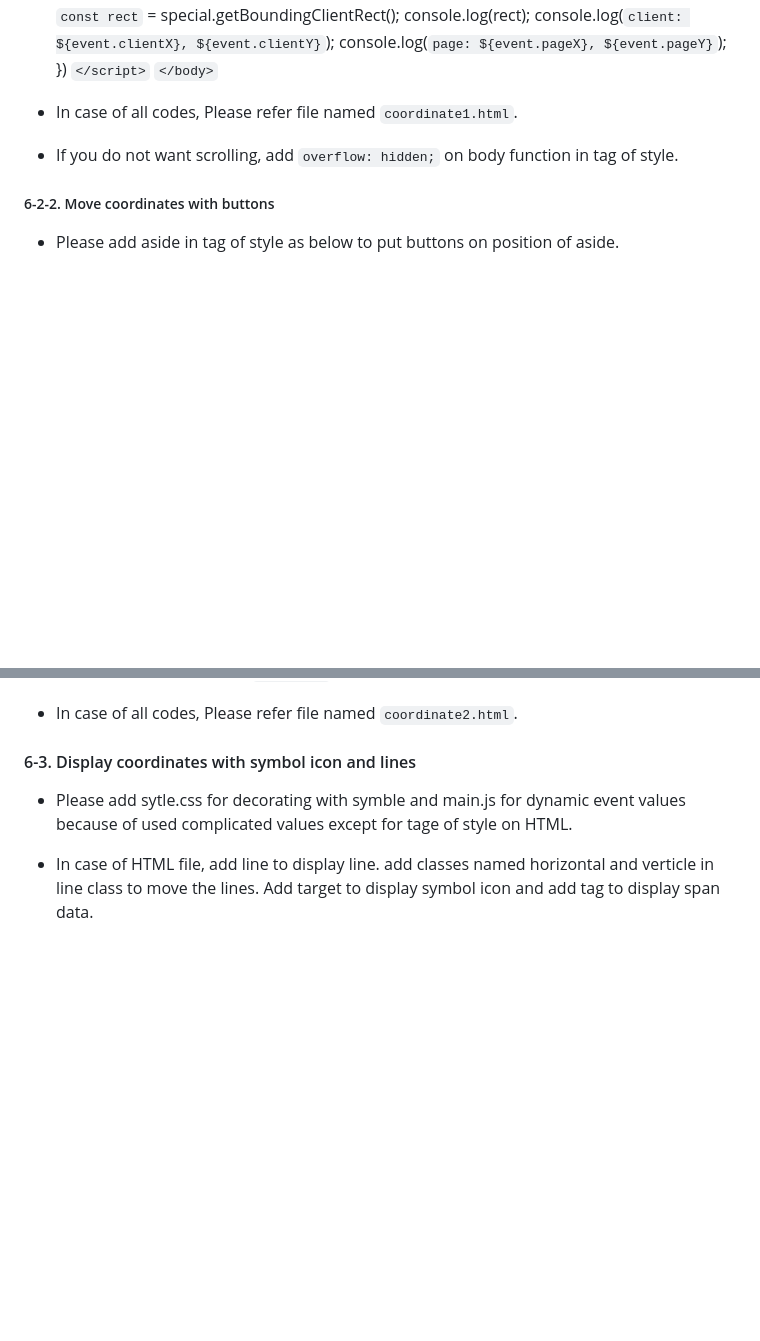
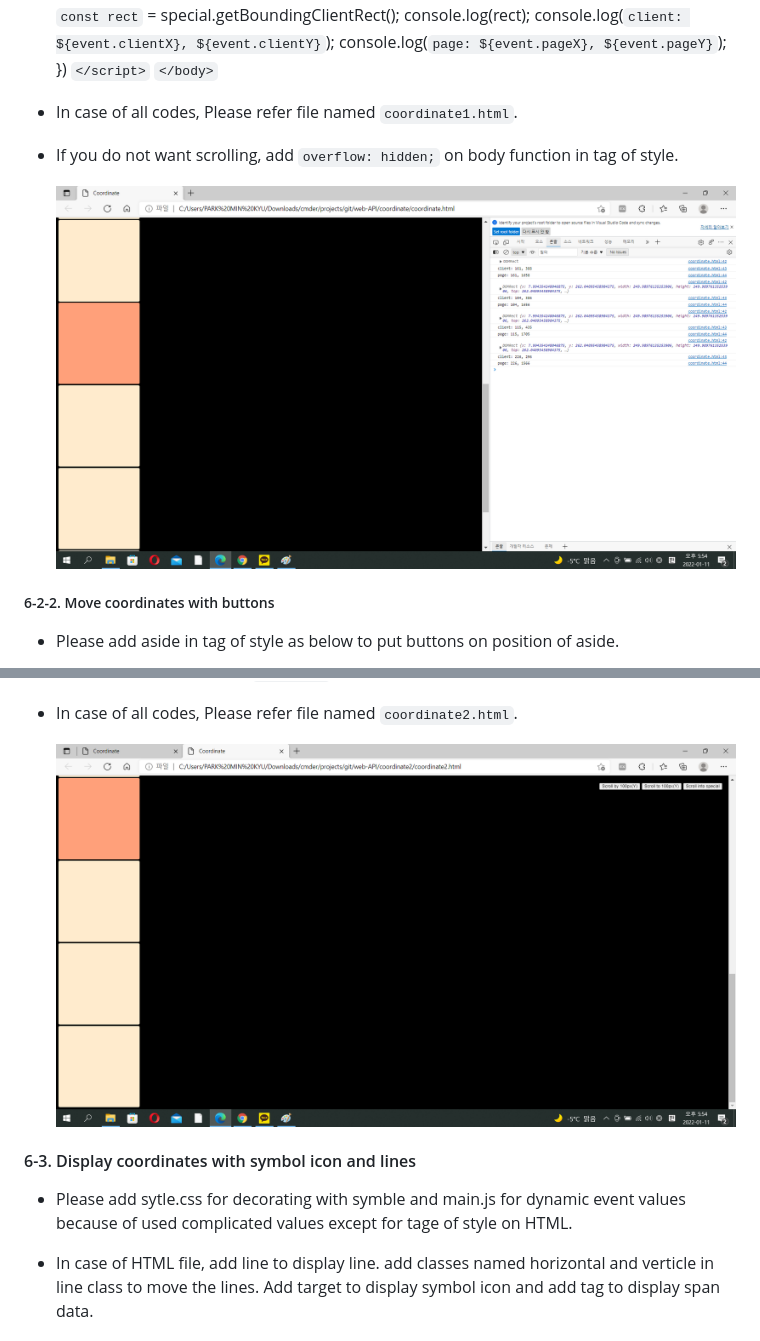
Before and after one commit to Matthew530419/Web-API, a Markdown page: README_WebAPI.md, 2 parts joined by grey strips. Rendered like a GitHub page; pictures changed too: img/output1.png (added), img/output2.png (added); blank space fills up the shorter version.

Commit message:
Add pictures of output per application

```diff
--- a/README_WebAPI.md
+++ b/README_WebAPI.md
@@ -125,6 +125,8 @@
 
 - If you do not want scrolling, add `overflow: hidden;` on body function in tag of style.
 
+    <img src="./img/output1.png" width="700" height="400">
+
 ##### 6-2-2. Move coordinates with buttons
 
 - Please add aside in tag of style as below to put buttons on position of aside.
@@ -156,6 +158,8 @@
   `</script>`
 
 - In case of all codes, Please refer file named `coordinate2.html`.
+
+    <img src="./img/output2.png" width="700" height="400">
 
 #### 6-3. Display coordinates with symbol icon and lines
 
```
Also changed, not shown: other parts of README_WebAPI.md (+6 -0 lines), img/output3.png (added), img/output4.png (added), img/output5.png (added).
